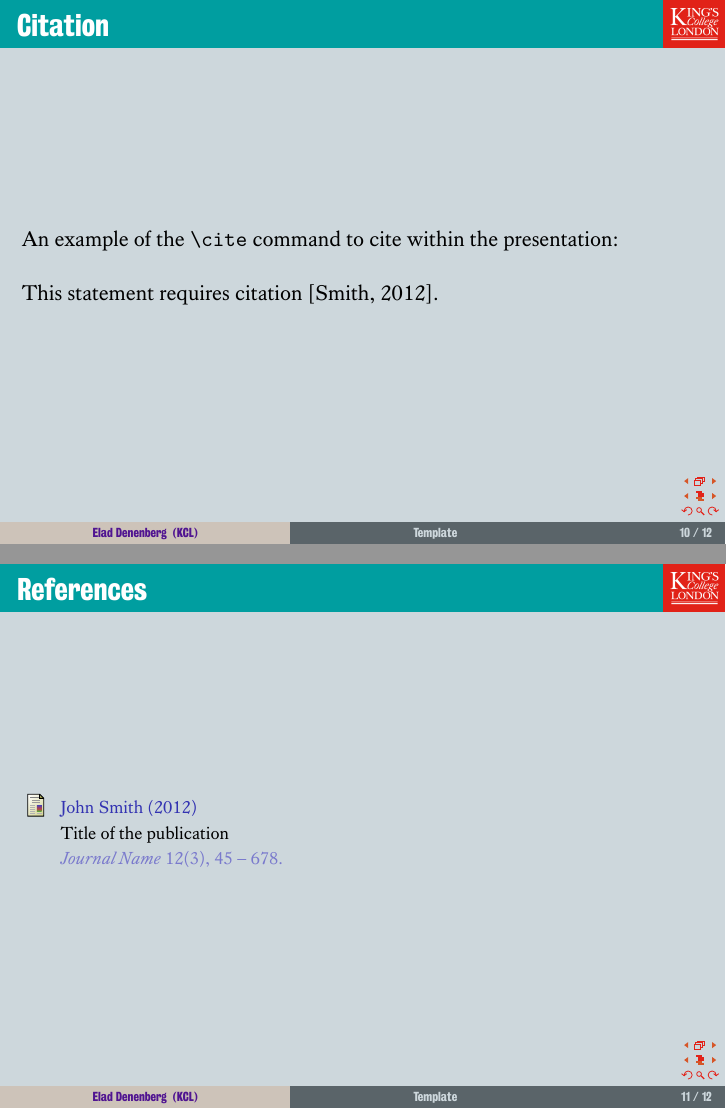
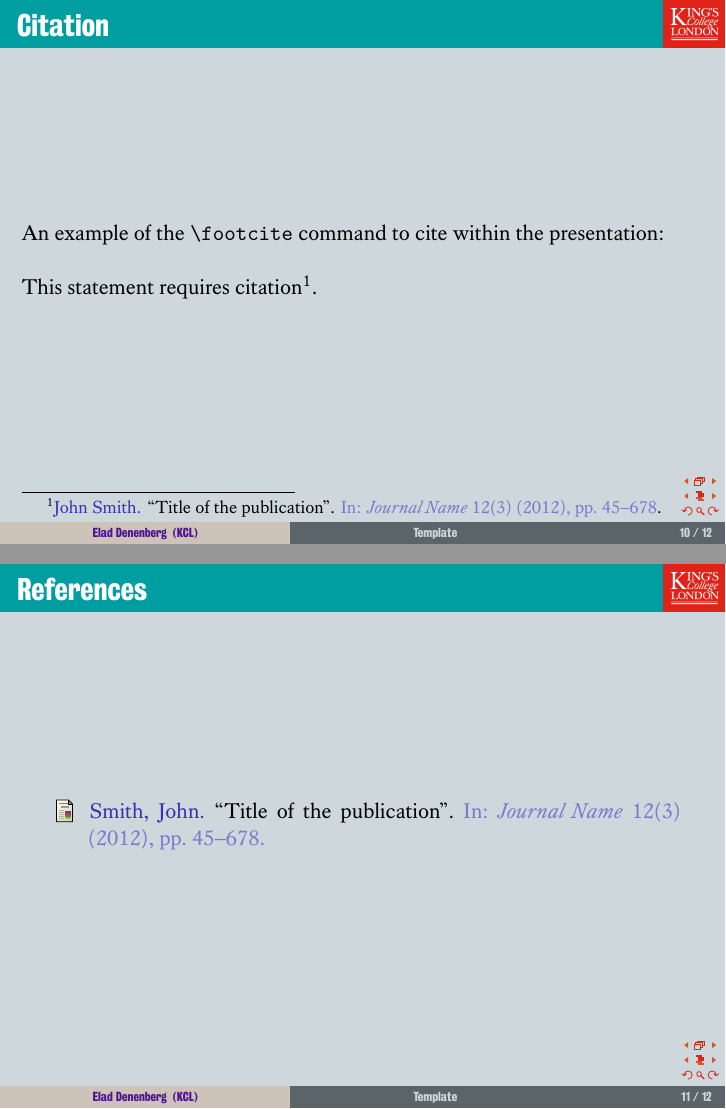
Before and after one commit to eladden/KCL-Presentation-Template, LaTeX slides (main.tex): pages 11 and 12 of 13, joined at a grey line. Compiled offline with XeLaTeX.

Commit message:
Updates from ShareLaTeX

```diff
--- a/main.tex
+++ b/main.tex
@@ -43,6 +43,9 @@
 
 \usepackage{tikz}
 \usepackage{hyperref}
+\usepackage[style=verbose,backend=biber]{biblatex}
+\addbibresource{bibliography.bib}
+
 
 %----------------------------------------------------------------------------------------
 %	TITLE PAGE
@@ -217,25 +221,24 @@ Uncomment the code on this slide to include your own image from the same directo
 
 \begin{frame}[fragile] % Need to use the fragile option when verbatim is used in the slide
 \frametitle{Citation}
-An example of the \verb|\cite| command to cite within the presentation:\\~
+An example of the \verb|\footcite| command to cite within the presentation:\\~
 
-This statement requires citation \cite{p1}.
+This statement requires citation \footcite{p1}.
 \end{frame}
 
 %------------------------------------------------
+\begin{frame}
+    \frametitle{References}
 
-\begin{frame}
-\frametitle{References}
-\footnotesize{
-\begin{thebibliography}{99} % Beamer does not support BibTeX so references must be inserted manually as below
-\bibitem[Smith, 2012]{p1} John Smith (2012)
-\newblock Title of the publication
-\newblock \emph{Journal Name} 12(3), 45 -- 678.
-\end{thebibliography}
-}
+    \hspace*{0.5cm} %hspace and minipage to fix Mdrid printing the icon outside the slide
+    \begin{minipage}{\dimexpr\textwidth-1cm\relax}
+        \printbibliography
+    \end{minipage}
 \end{frame}
 
-%------------------------------------------------
+%-------------------------------------------------
+
+
 
 \begin{frame}
 \Huge{\centerline{The End}}
```
Also changed, not shown: bibliography.bib (added, +9 -0 lines), main.tex (3 more changed lines).
